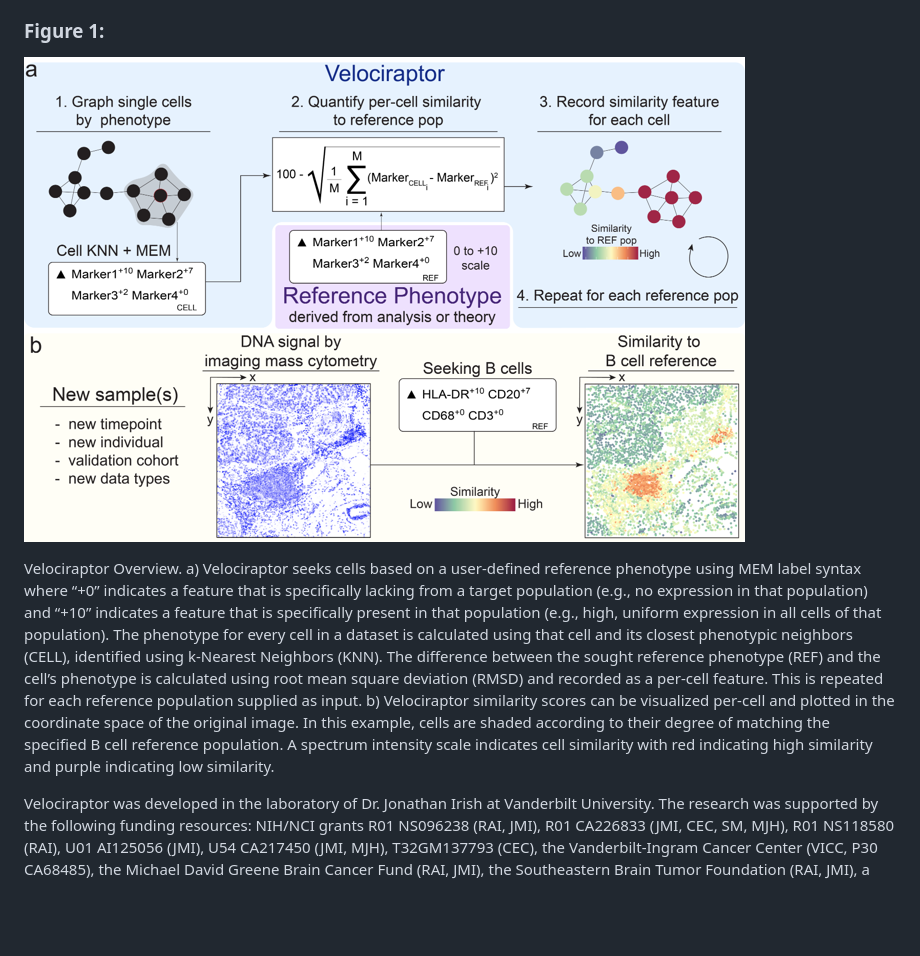
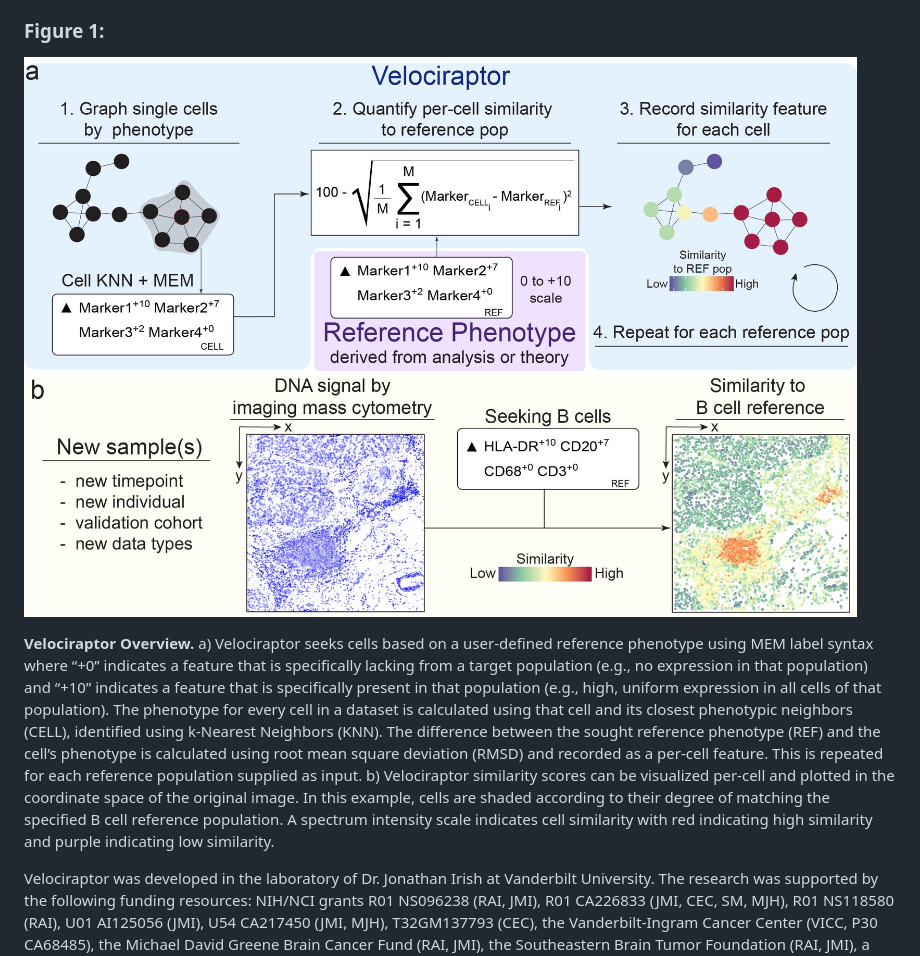
Before and after one commit to clairecross/Velociraptor, a Markdown page: README.md, the part around the change. Drawn GitHub-style; pictures changed too: Velociraptor Overview.jpg (added), Velociraptor Overview.png (deleted); blank space fills up the shorter version.

Commit message:
increase figure res

```diff
--- a/README.md
+++ b/README.md
@@ -6,9 +6,9 @@ Velociraptor seeks cells based on a user-defined phenotype. With VR-Eye, cell id
 
 ### Figure 1:
 
-![alt text](https://github.com/clairecross/Velociraptor/blob/main/Velociraptor%20Overview.png)
+![alt text](https://github.com/clairecross/Velociraptor/blob/main/Velociraptor%20Overview.jpg)
 
-Velociraptor Overview. a) Velociraptor seeks cells based on a user-defined reference phenotype using MEM label syntax where “+0” indicates a feature that is specifically lacking from a target population (e.g., no expression in that population) and “+10” indicates a feature that is specifically present in that population (e.g., high, uniform expression in all cells of that population). The phenotype for every cell in a dataset is calculated using that cell and its closest phenotypic neighbors (CELL), identified using k-Nearest Neighbors (KNN).  The difference between the sought reference phenotype (REF) and the cell’s phenotype is calculated using root mean square deviation (RMSD) and recorded as a per-cell feature. This is repeated for each reference population supplied as input. b) Velociraptor similarity scores can be visualized per-cell and plotted in the coordinate space of the original image. In this example, cells are shaded according to their degree of matching the specified B cell reference population. A spectrum intensity scale indicates cell similarity with red indicating high similarity and purple indicating low similarity.
+**Velociraptor Overview.** a) Velociraptor seeks cells based on a user-defined reference phenotype using MEM label syntax where “+0” indicates a feature that is specifically lacking from a target population (e.g., no expression in that population) and “+10” indicates a feature that is specifically present in that population (e.g., high, uniform expression in all cells of that population). The phenotype for every cell in a dataset is calculated using that cell and its closest phenotypic neighbors (CELL), identified using k-Nearest Neighbors (KNN).  The difference between the sought reference phenotype (REF) and the cell’s phenotype is calculated using root mean square deviation (RMSD) and recorded as a per-cell feature. This is repeated for each reference population supplied as input. b) Velociraptor similarity scores can be visualized per-cell and plotted in the coordinate space of the original image. In this example, cells are shaded according to their degree of matching the specified B cell reference population. A spectrum intensity scale indicates cell similarity with red indicating high similarity and purple indicating low similarity.
 
 Velociraptor was developed in the laboratory of Dr. Jonathan Irish at Vanderbilt University. The research was supported by the following funding resources: NIH/NCI grants R01 NS096238 (RAI, JMI), R01 CA226833 (JMI, CEC, SM, MJH), R01 NS118580 (RAI), U01 AI125056 (JMI), U54 CA217450 (JMI, MJH), T32GM137793 (CEC), the Vanderbilt-Ingram Cancer Center (VICC, P30 CA68485), the Michael David Greene Brain Cancer Fund (RAI, JMI), the Southeastern Brain Tumor Foundation (RAI, JMI), a gift from Daniel F Hewins (RAI), the Ben & Catherine Ivy Foundation (RAI, JMI), and by the Human Immunology Discovery Initiative of the Vanderbilt Center for Immunobiology.
 
```
